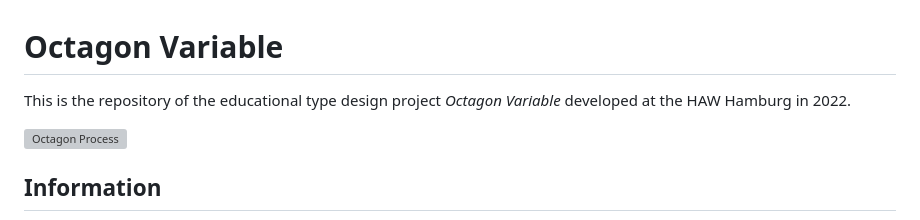
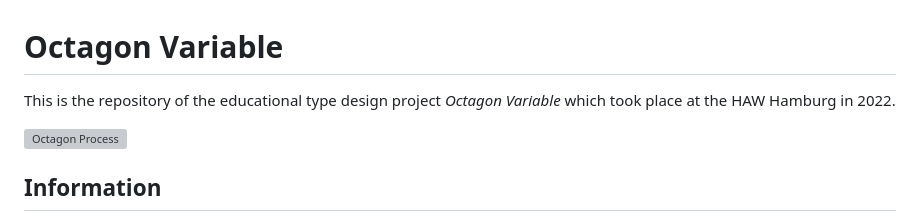
Before and after one commit to haw-type-design/octagon-variable, a Markdown page: README.md, the part around the change printed below. Rendered like a GitHub page; grey boxes are pictures that could not be loaded.

```diff
--- a/README.md
+++ b/README.md
@@ -1,5 +1,5 @@
 # Octagon Variable
-This is the repository of the educational type design project *Octagon Variable* developed at the HAW Hamburg in 2022.
+This is the repository of the educational type design project *Octagon Variable* which took place at the HAW Hamburg in 2022.
 
 ![Octagon Process](images/process.png)
 
```
Also changed, not shown: other parts of README.md (+3 -3 lines).
